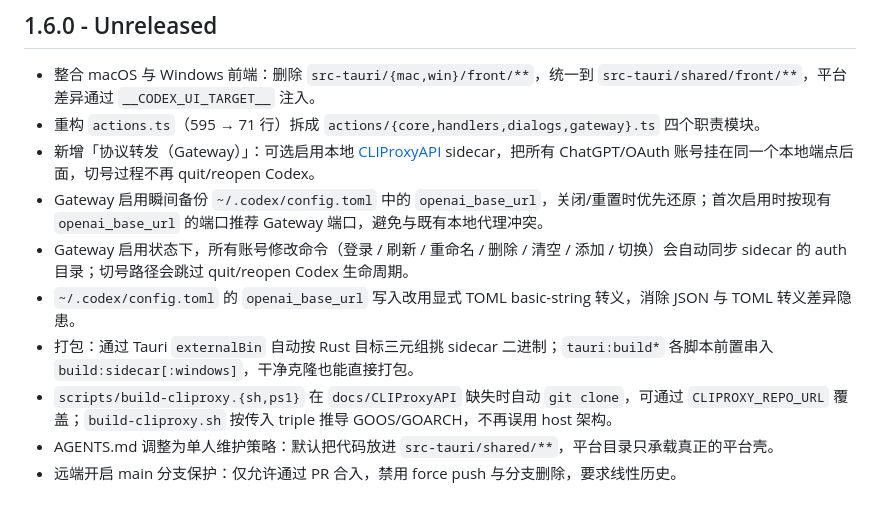
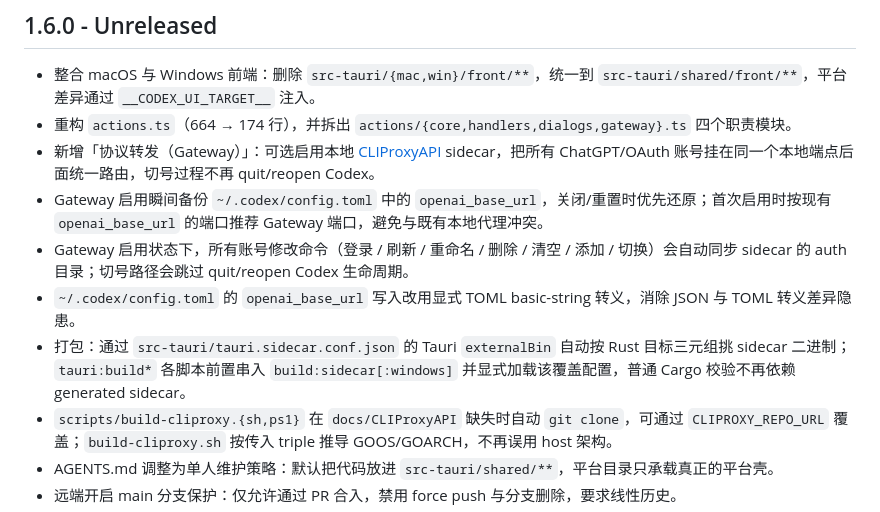
Before and after one commit to Cmochance/Codex_Account_Switch, a Markdown page: CHANGELOG.md, the part around the change. Rendered like a GitHub page.

```diff
--- a/CHANGELOG.md
+++ b/CHANGELOG.md
@@ -3,12 +3,12 @@
 ## 1.6.0 - Unreleased
 
 - 整合 macOS 与 Windows 前端：删除 `src-tauri/{mac,win}/front/**`，统一到 `src-tauri/shared/front/**`，平台差异通过 `__CODEX_UI_TARGET__` 注入。
-- 重构 `actions.ts`（595 → 71 行）拆成 `actions/{core,handlers,dialogs,gateway}.ts` 四个职责模块。
-- 新增「协议转发（Gateway）」：可选启用本地 [CLIProxyAPI](https://github.com/router-for-me/CLIProxyAPI) sidecar，把所有 ChatGPT/OAuth 账号挂在同一个本地端点后面，切号过程不再 quit/reopen Codex。
+- 重构 `actions.ts`（664 → 174 行），并拆出 `actions/{core,handlers,dialogs,gateway}.ts` 四个职责模块。
+- 新增「协议转发（Gateway）」：可选启用本地 [CLIProxyAPI](https://github.com/router-for-me/CLIProxyAPI) sidecar，把所有 ChatGPT/OAuth 账号挂在同一个本地端点后面统一路由，切号过程不再 quit/reopen Codex。
 - Gateway 启用瞬间备份 `~/.codex/config.toml` 中的 `openai_base_url`，关闭/重置时优先还原；首次启用时按现有 `openai_base_url` 的端口推荐 Gateway 端口，避免与既有本地代理冲突。
 - Gateway 启用状态下，所有账号修改命令（登录 / 刷新 / 重命名 / 删除 / 清空 / 添加 / 切换）会自动同步 sidecar 的 auth 目录；切号路径会跳过 quit/reopen Codex 生命周期。
 - `~/.codex/config.toml` 的 `openai_base_url` 写入改用显式 TOML basic-string 转义，消除 JSON 与 TOML 转义差异隐患。
-- 打包：通过 Tauri `externalBin` 自动按 Rust 目标三元组挑 sidecar 二进制；`tauri:build*` 各脚本前置串入 `build:sidecar[:windows]`，干净克隆也能直接打包。
+- 打包：通过 `src-tauri/tauri.sidecar.conf.json` 的 Tauri `externalBin` 自动按 Rust 目标三元组挑 sidecar 二进制；`tauri:build*` 各脚本前置串入 `build:sidecar[:windows]` 并显式加载该覆盖配置，普通 Cargo 校验不再依赖 generated sidecar。
 - `scripts/build-cliproxy.{sh,ps1}` 在 `docs/CLIProxyAPI` 缺失时自动 `git clone`，可通过 `CLIPROXY_REPO_URL` 覆盖；`build-cliproxy.sh` 按传入 triple 推导 GOOS/GOARCH，不再误用 host 架构。
 - AGENTS.md 调整为单人维护策略：默认把代码放进 `src-tauri/shared/**`，平台目录只承载真正的平台壳。
 - 远端开启 main 分支保护：仅允许通过 PR 合入，禁用 force push 与分支删除，要求线性历史。
```
Also changed, not shown: README.md (+5 -5 lines), README.zh-CN.md (+5 -5 lines).
